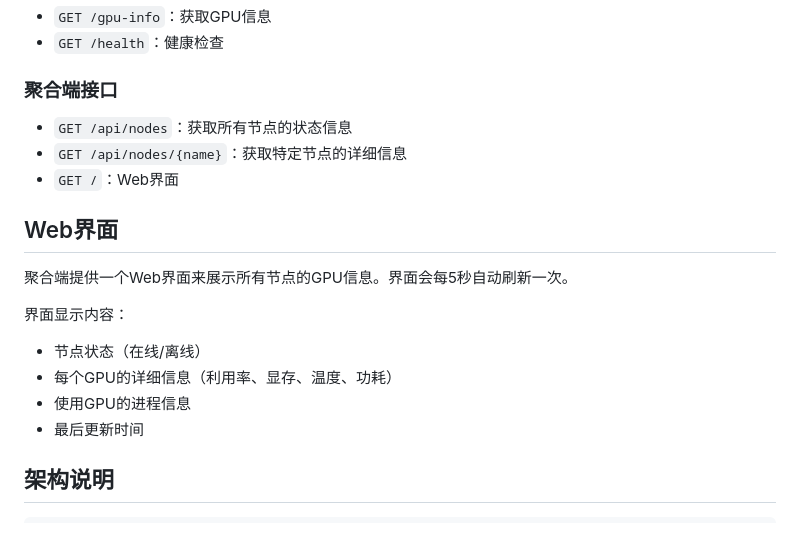
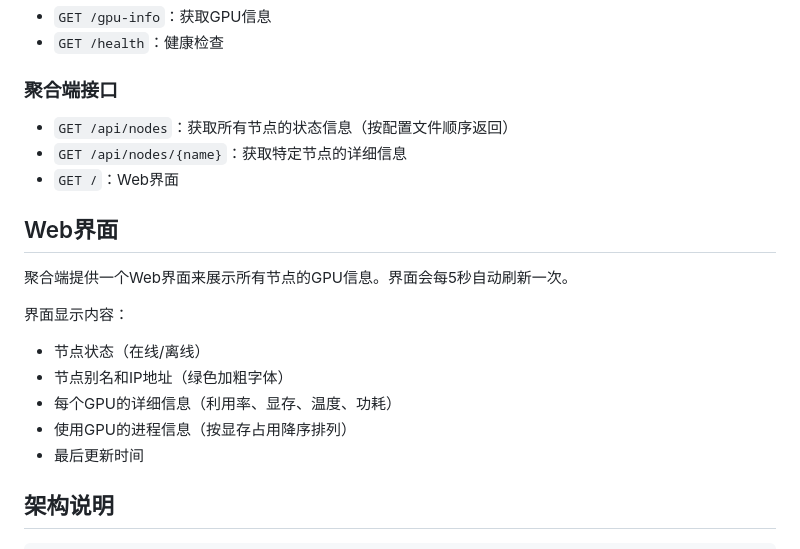
Before and after one commit to yzmninglang/NVIDIA-GPU-Monitor, a Markdown page: README.md, the part around the change printed below. Drawn GitHub-style.

```diff
--- a/README.md
+++ b/README.md
@@ -93,7 +97,7 @@ go build -o gpu-aggregator aggregator.go
 
 ### 聚合端接口
 
-- `GET /api/nodes`：获取所有节点的状态信息
+- `GET /api/nodes`：获取所有节点的状态信息（按配置文件顺序返回）
 - `GET /api/nodes/{name}`：获取特定节点的详细信息
 - `GET /`：Web界面
 
@@ -103,8 +107,9 @@ go build -o gpu-aggregator aggregator.go
 
 界面显示内容：
 - 节点状态（在线/离线）
+- 节点别名和IP地址（绿色加粗字体）
 - 每个GPU的详细信息（利用率、显存、温度、功耗）
-- 使用GPU的进程信息
+- 使用GPU的进程信息（按显存占用降序排列）
 - 最后更新时间
 
 ## 架构说明
```
Also changed, not shown: other parts of README.md (+28 -6 lines).
